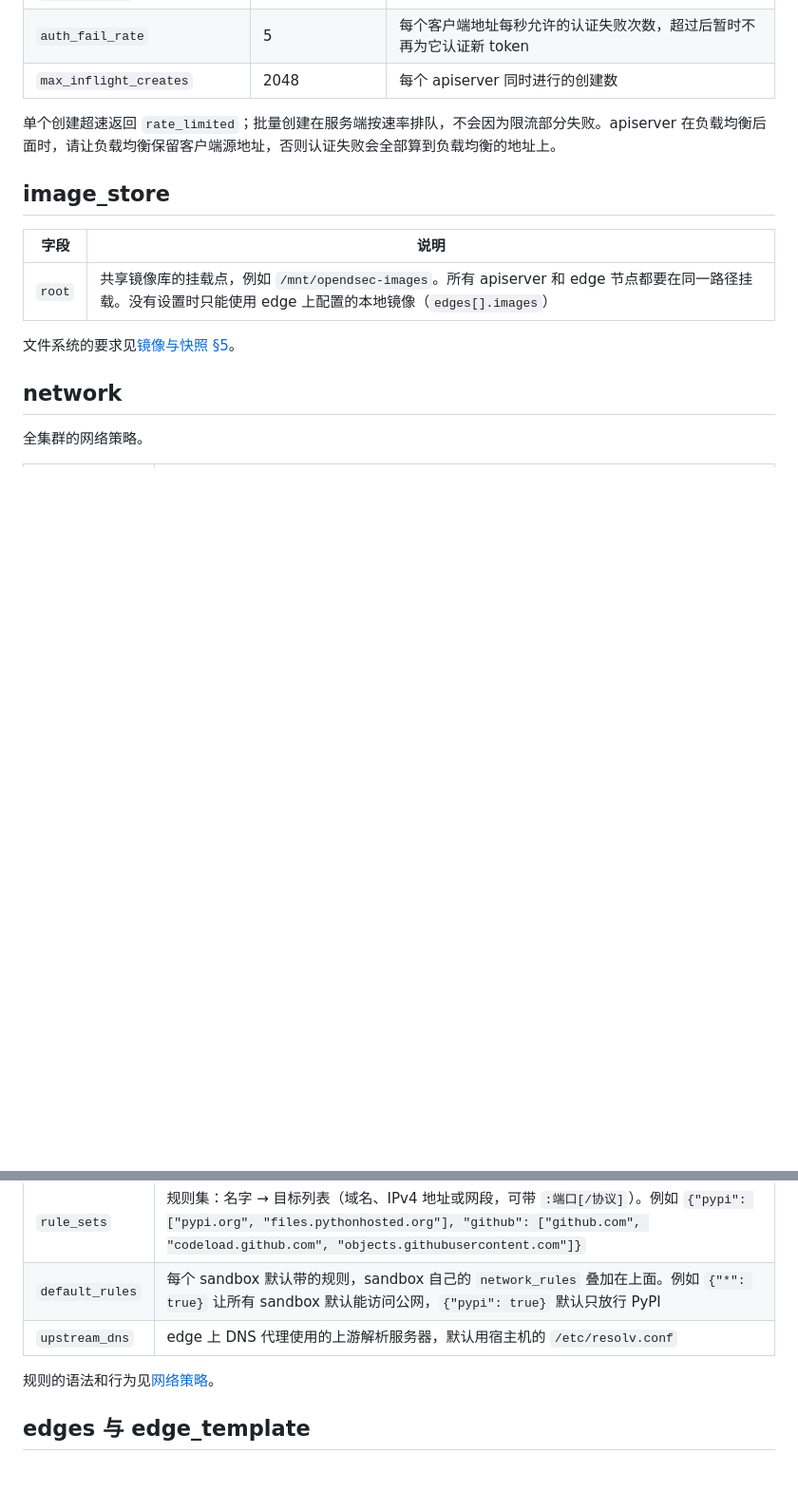
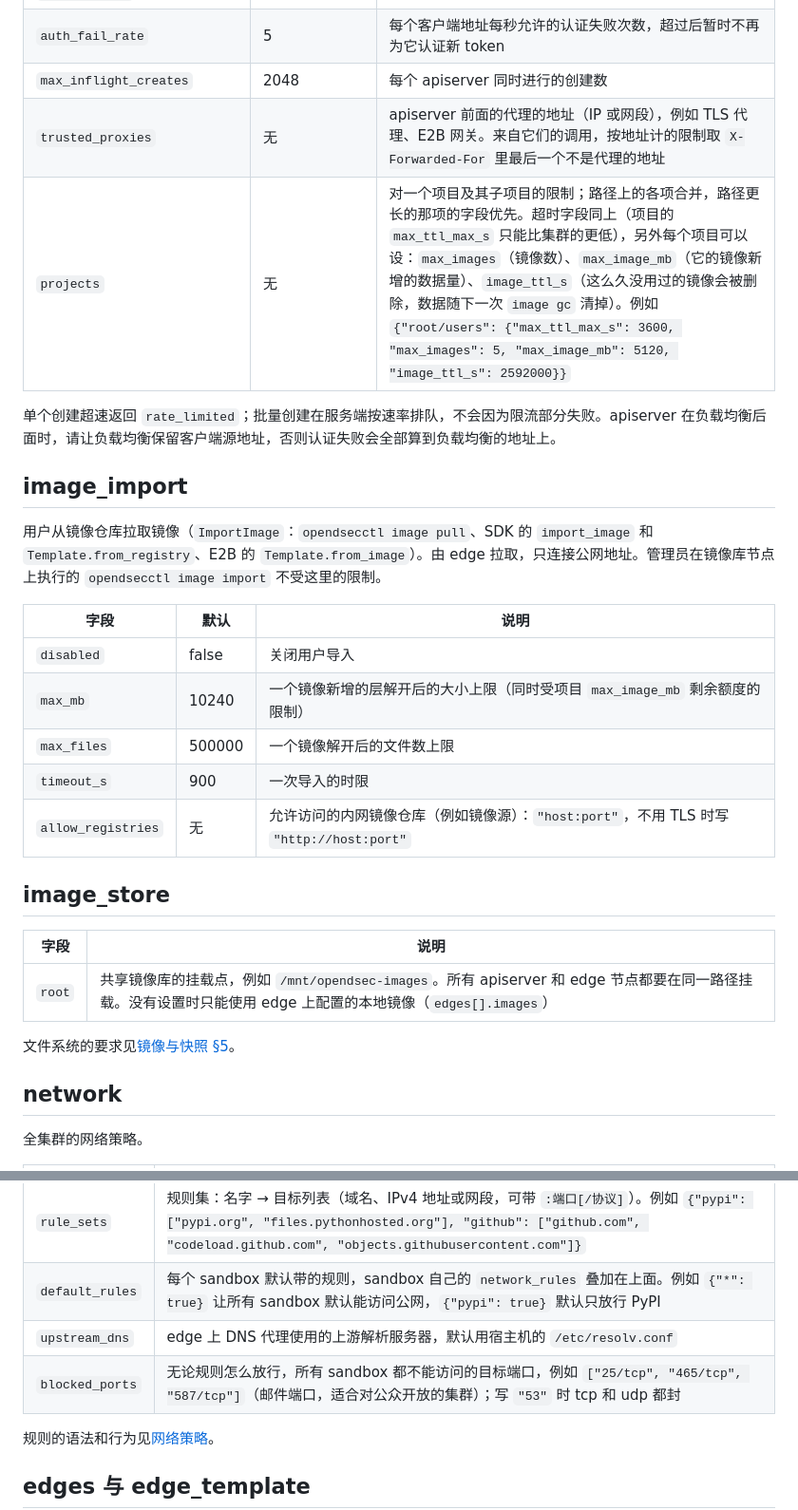
Before and after one commit to Kernflux/opendsec, a Markdown page: docs/CONFIGURATION.md, 2 parts joined by grey strips. Shown at 95% size. Rendered like a GitHub page; blank space fills up the shorter version.

```diff
--- a/docs/CONFIGURATION.md
+++ b/docs/CONFIGURATION.md
@@ -117,8 +117,22 @@
 | `create_burst` | 32768 | 突发：允许一整个批量请求立即开始 |
 | `auth_fail_rate` | 5 | 每个客户端地址每秒允许的认证失败次数，超过后暂时不再为它认证新 token |
 | `max_inflight_creates` | 2048 | 每个 apiserver 同时进行的创建数 |
+| `trusted_proxies` | 无 | apiserver 前面的代理的地址（IP 或网段），例如 TLS 代理、E2B 网关。来自它们的调用，按地址计的限制取 `X-Forwarded-For` 里最后一个不是代理的地址 |
+| `projects` | 无 | 对一个项目及其子项目的限制；路径上的各项合并，路径更长的那项的字段优先。超时字段同上（项目的 `max_ttl_max_s` 只能比集群的更低），另外每个项目可以设：`max_images`（镜像数）、`max_image_mb`（它的镜像新增的数据量）、`image_ttl_s`（这么久没用过的镜像会被删除，数据随下一次 `image gc` 清掉）。例如 `{"root/users": {"max_ttl_max_s": 3600, "max_images": 5, "max_image_mb": 5120, "image_ttl_s": 2592000}}` |
 
 单个创建超速返回 `rate_limited`；批量创建在服务端按速率排队，不会因为限流部分失败。apiserver 在负载均衡后面时，请让负载均衡保留客户端源地址，否则认证失败会全部算到负载均衡的地址上。
+
+## image_import
+
+用户从镜像仓库拉取镜像（`ImportImage`：`opendsecctl image pull`、SDK 的 `import_image` 和 `Template.from_registry`、E2B 的 `Template.from_image`）。由 edge 拉取，只连接公网地址。管理员在镜像库节点上执行的 `opendsecctl image import` 不受这里的限制。
+
+| 字段 | 默认 | 说明 |
+|---|---|---|
+| `disabled` | false | 关闭用户导入 |
+| `max_mb` | 10240 | 一个镜像新增的层解开后的大小上限（同时受项目 `max_image_mb` 剩余额度的限制） |
+| `max_files` | 500000 | 一个镜像解开后的文件数上限 |
+| `timeout_s` | 900 | 一次导入的时限 |
+| `allow_registries` | 无 | 允许访问的内网镜像仓库（例如镜像源）：`"host:port"`，不用 TLS 时写 `"http://host:port"` |
 
 ## image_store
 
@@ -137,6 +151,7 @@
 | `rule_sets` | 规则集：名字 → 目标列表（域名、IPv4 地址或网段，可带 `:端口[/协议]`）。例如 `{"pypi": ["pypi.org", "files.pythonhosted.org"], "github": ["github.com", "codeload.github.com", "objects.githubusercontent.com"]}` |
 | `default_rules` | 每个 sandbox 默认带的规则，sandbox 自己的 `network_rules` 叠加在上面。例如 `{"*": true}` 让所有 sandbox 默认能访问公网，`{"pypi": true}` 默认只放行 PyPI |
 | `upstream_dns` | edge 上 DNS 代理使用的上游解析服务器，默认用宿主机的 `/etc/resolv.conf` |
+| `blocked_ports` | 无论规则怎么放行，所有 sandbox 都不能访问的目标端口，例如 `["25/tcp", "465/tcp", "587/tcp"]`（邮件端口，适合对公众开放的集群）；写 `"53"` 时 tcp 和 udp 都封 |
 
 规则的语法和行为见[网络策略](NETWORK.md)。
 
```
Also changed, not shown: docs/E2B.md (+21 -1 lines), docs/en/E2B.md (+1 -1 lines).
